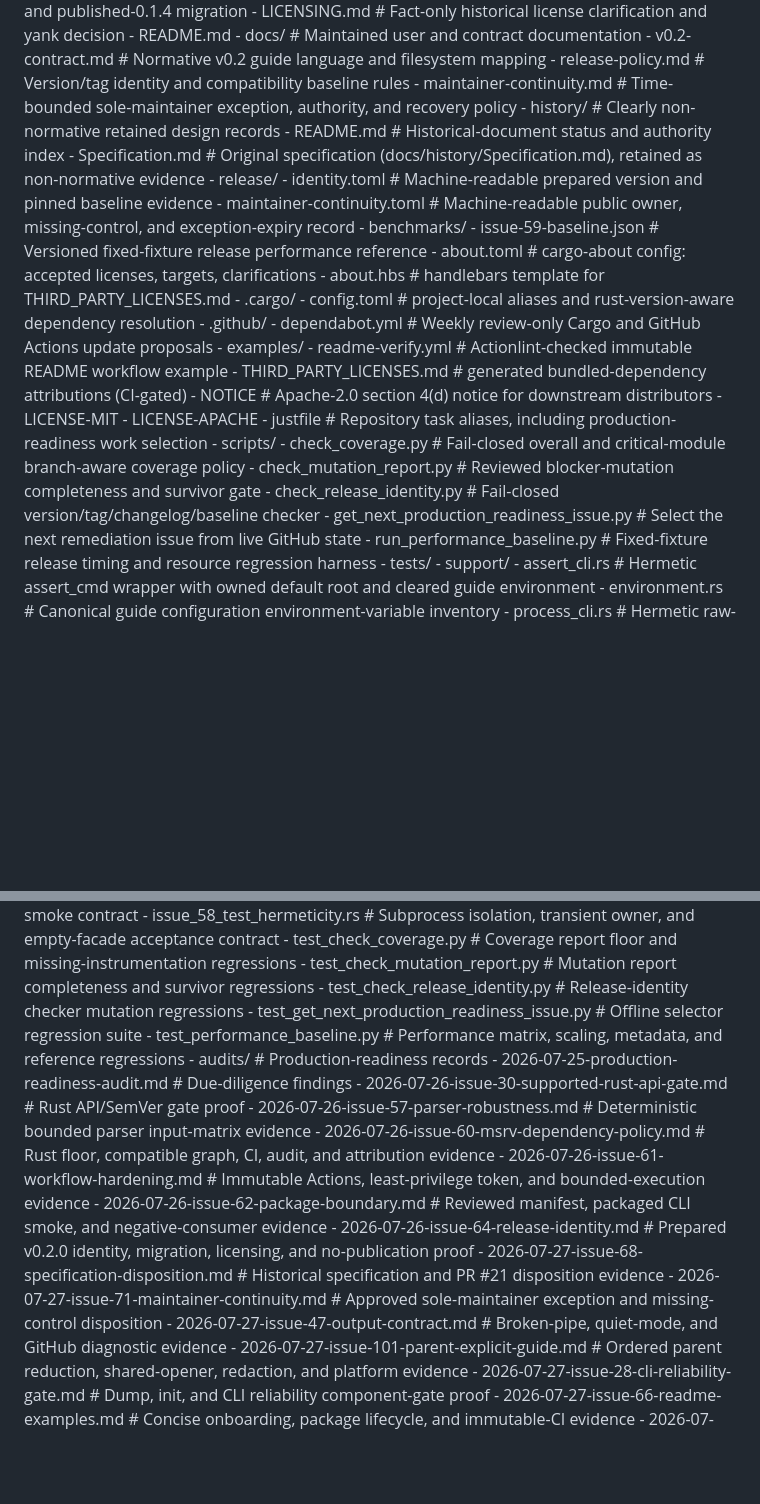
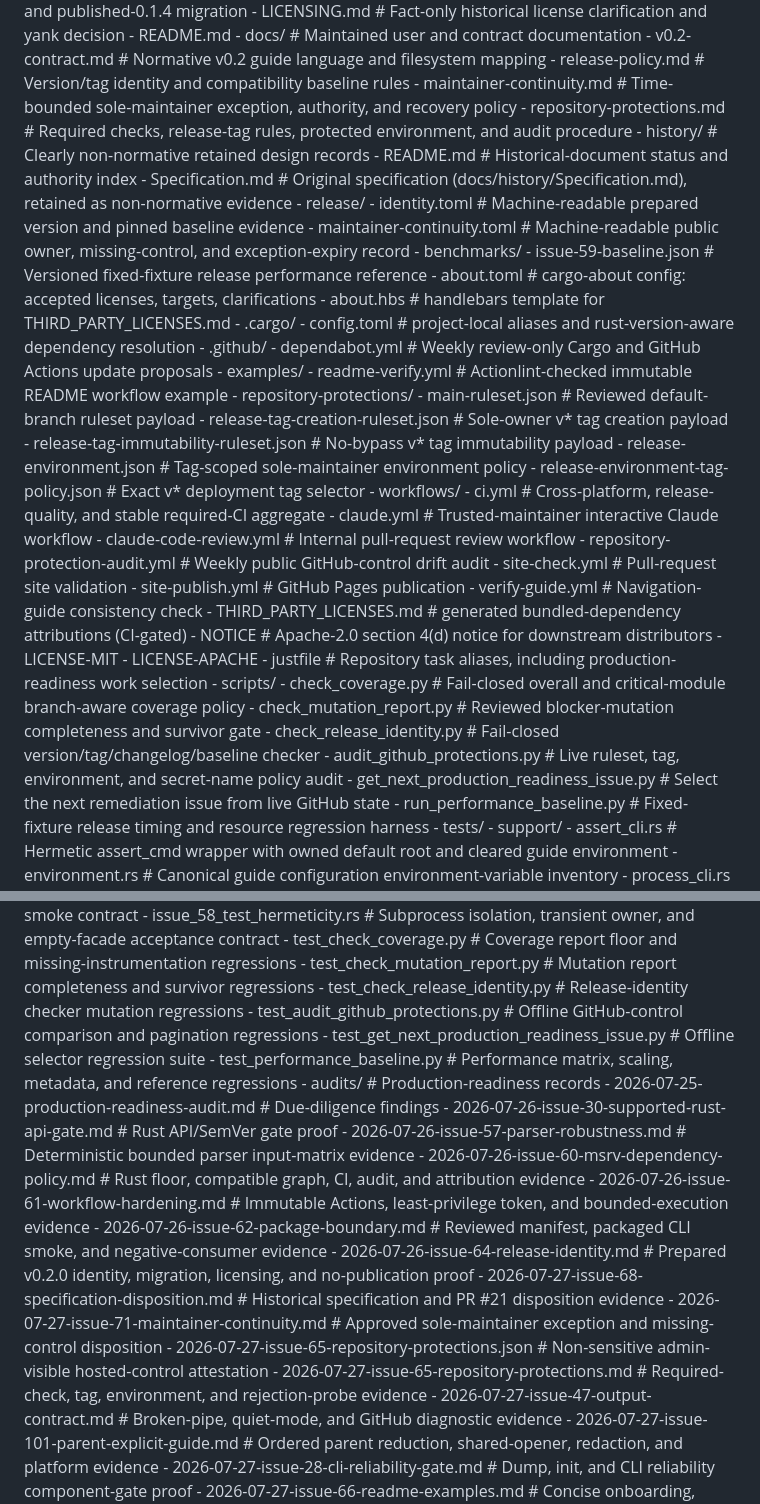
Before and after one commit to plx/agentic-navigation-guide, a Markdown page: AGENTIC_NAVIGATION_GUIDE.md, 2 parts joined by grey strips. Rendered like a GitHub page; blank space fills up the shorter version.

Commit message:
Map repository protection controls

```diff
--- a/AGENTIC_NAVIGATION_GUIDE.md
+++ b/AGENTIC_NAVIGATION_GUIDE.md
@@ -71,6 +71,7 @@
   - v0.2-contract.md # Normative v0.2 guide language and filesystem mapping
   - release-policy.md # Version/tag identity and compatibility baseline rules
   - maintainer-continuity.md # Time-bounded sole-maintainer exception, authority, and recovery policy
+  - repository-protections.md # Required checks, release-tag rules, protected environment, and audit procedure
   - history/ # Clearly non-normative retained design records
     - README.md # Historical-document status and authority index
     - Specification.md # Original specification (docs/history/Specification.md), retained as non-normative evidence
@@ -87,6 +88,20 @@
   - dependabot.yml # Weekly review-only Cargo and GitHub Actions update proposals
   - examples/
     - readme-verify.yml # Actionlint-checked immutable README workflow example
+  - repository-protections/
+    - main-ruleset.json # Reviewed default-branch ruleset payload
+    - release-tag-creation-ruleset.json # Sole-owner v* tag creation payload
+    - release-tag-immutability-ruleset.json # No-bypass v* tag immutability payload
+    - release-environment.json # Tag-scoped sole-maintainer environment policy
+    - release-environment-tag-policy.json # Exact v* deployment tag selector
+  - workflows/
+    - ci.yml # Cross-platform, release-quality, and stable required-CI aggregate
+    - claude.yml # Trusted-maintainer interactive Claude workflow
+    - claude-code-review.yml # Internal pull-request review workflow
+    - repository-protection-audit.yml # Weekly public GitHub-control drift audit
+    - site-check.yml # Pull-request site validation
+    - site-publish.yml # GitHub Pages publication
+    - verify-guide.yml # Navigation-guide consistency check
 - THIRD_PARTY_LICENSES.md # generated bundled-dependency attributions (CI-gated)
 - NOTICE # Apache-2.0 section 4(d) notice for downstream distributors
 - LICENSE-MIT
@@ -96,6 +111,7 @@
   - check_coverage.py # Fail-closed overall and critical-module branch-aware coverage policy
   - check_mutation_report.py # Reviewed blocker-mutation completeness and survivor gate
   - check_release_identity.py # Fail-closed version/tag/changelog/baseline checker
+  - audit_github_protections.py # Live ruleset, tag, environment, and secret-name policy audit
   - get_next_production_readiness_issue.py # Select the next remediation issue from live GitHub state
   - run_performance_baseline.py # Fixed-fixture release timing and resource regression harness
 - tests/
@@ -124,6 +140,7 @@
   - test_check_coverage.py # Coverage report floor and missing-instrumentation regressions
   - test_check_mutation_report.py # Mutation report completeness and survivor regressions
   - test_check_release_identity.py # Release-identity checker mutation regressions
+  - test_audit_github_protections.py # Offline GitHub-control comparison and pagination regressions
   - test_get_next_production_readiness_issue.py # Offline selector regression suite
   - test_performance_baseline.py # Performance matrix, scaling, metadata, and reference regressions
 - audits/ # Production-readiness records
@@ -136,6 +153,8 @@
   - 2026-07-26-issue-64-release-identity.md # Prepared v0.2.0 identity, migration, licensing, and no-publication proof
   - 2026-07-27-issue-68-specification-disposition.md # Historical specification and PR #21 disposition evidence
   - 2026-07-27-issue-71-maintainer-continuity.md # Approved sole-maintainer exception and missing-control disposition
+  - 2026-07-27-issue-65-repository-protections.json # Non-sensitive admin-visible hosted-control attestation
+  - 2026-07-27-issue-65-repository-protections.md # Required-check, tag, environment, and rejection-probe evidence
   - 2026-07-27-issue-47-output-contract.md # Broken-pipe, quiet-mode, and GitHub diagnostic evidence
   - 2026-07-27-issue-101-parent-explicit-guide.md # Ordered parent reduction, shared-opener, redaction, and platform evidence
   - 2026-07-27-issue-28-cli-reliability-gate.md # Dump, init, and CLI reliability component-gate proof
```
